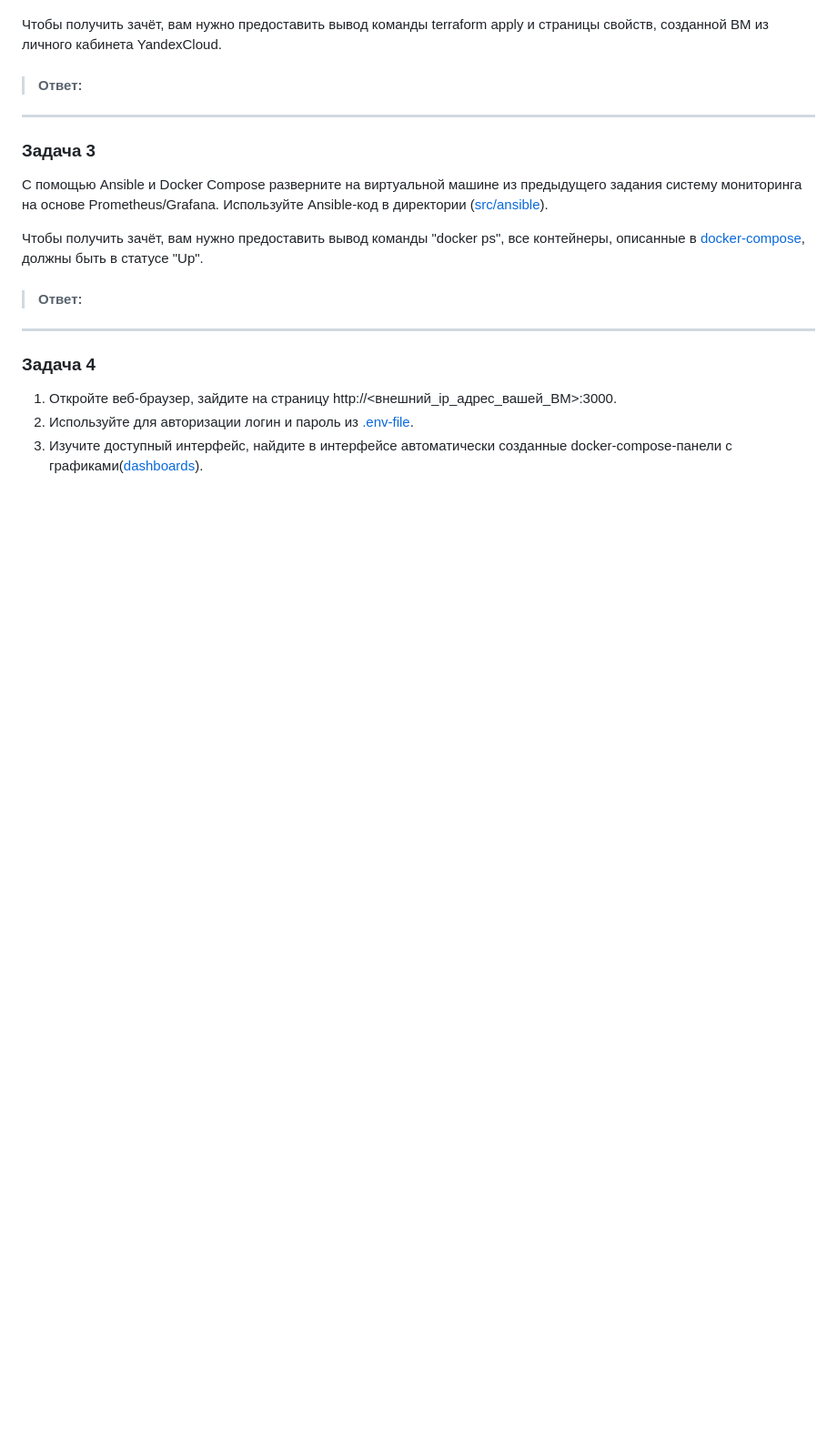
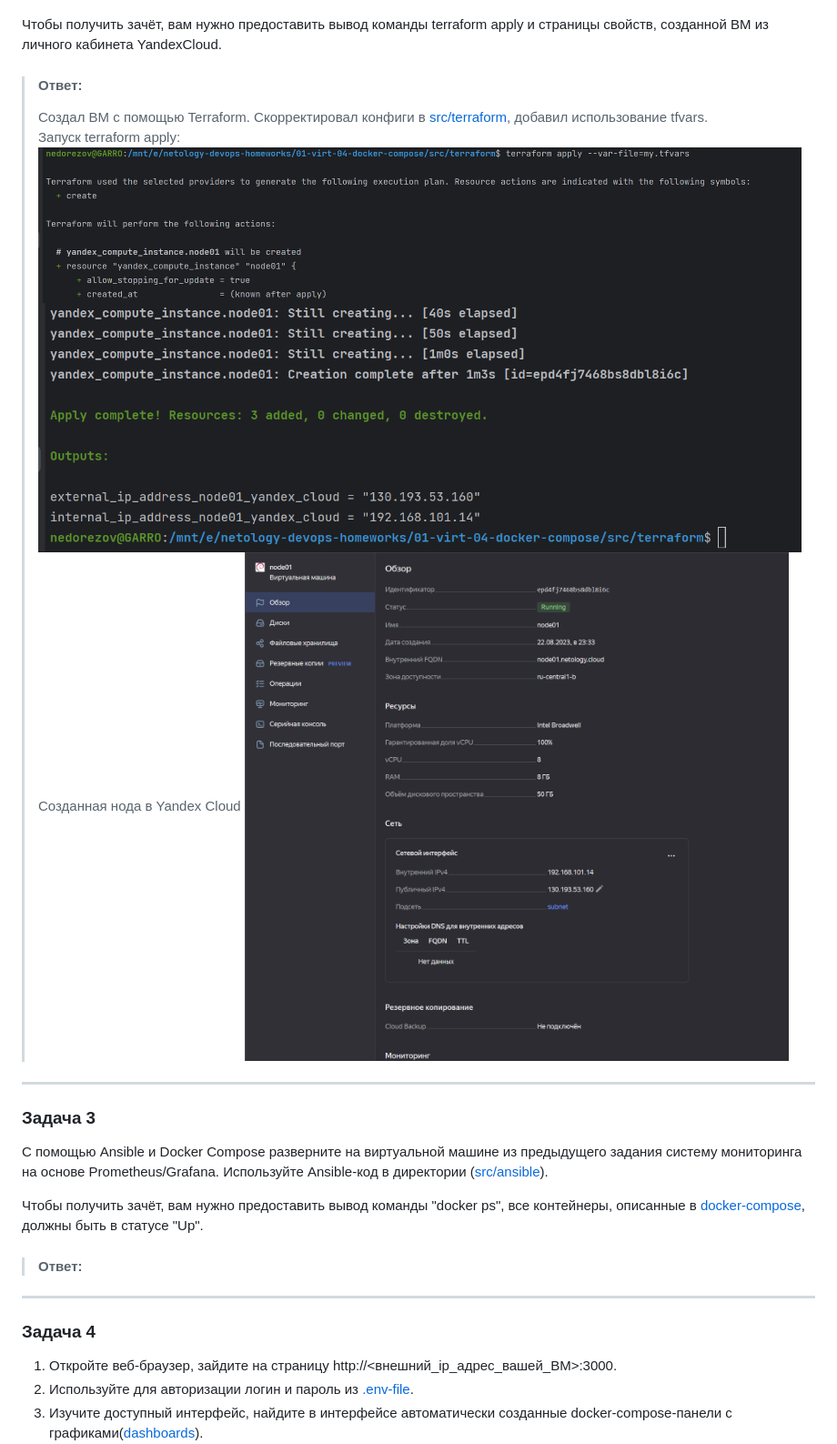
Before and after one commit to smutosey/netology-devops-homeworks, a Markdown page: 01-virt-04-docker-compose/README.md, the part around the change printed below. Shown: that part at 91% size. Rendered like a GitHub page; pictures changed too: 01-virt-04-docker-compose/img/04.png (added), 01-virt-04-docker-compose/img/05.png (added), 01-virt-04-docker-compose/img/06.png (added); blank space fills up the shorter version.

```diff
--- a/01-virt-04-docker-compose/README.md
+++ b/01-virt-04-docker-compose/README.md
@@ -22,7 +27,12 @@
 
 
 > #### Ответ:
-
+> Создал ВМ с помощью Terraform. Скорректировал конфиги в [src/terraform](src/terraform), добавил использование tfvars.
+> Запуск terraform apply:
+> ![terraform apply](img/04.png)
+> ![terraform complete](img/05.png)
+> Созданная нода в Yandex Cloud
+> ![node properties in console](img/06.png)
 
 ---
 
```
Also changed, not shown: other parts of 01-virt-04-docker-compose/README.md (+7 -2 lines), 01-virt-04-docker-compose/img/01.png (added), 01-virt-04-docker-compose/img/02.png (added), 01-virt-04-docker-compose/img/03.png (added), 9 other files.
